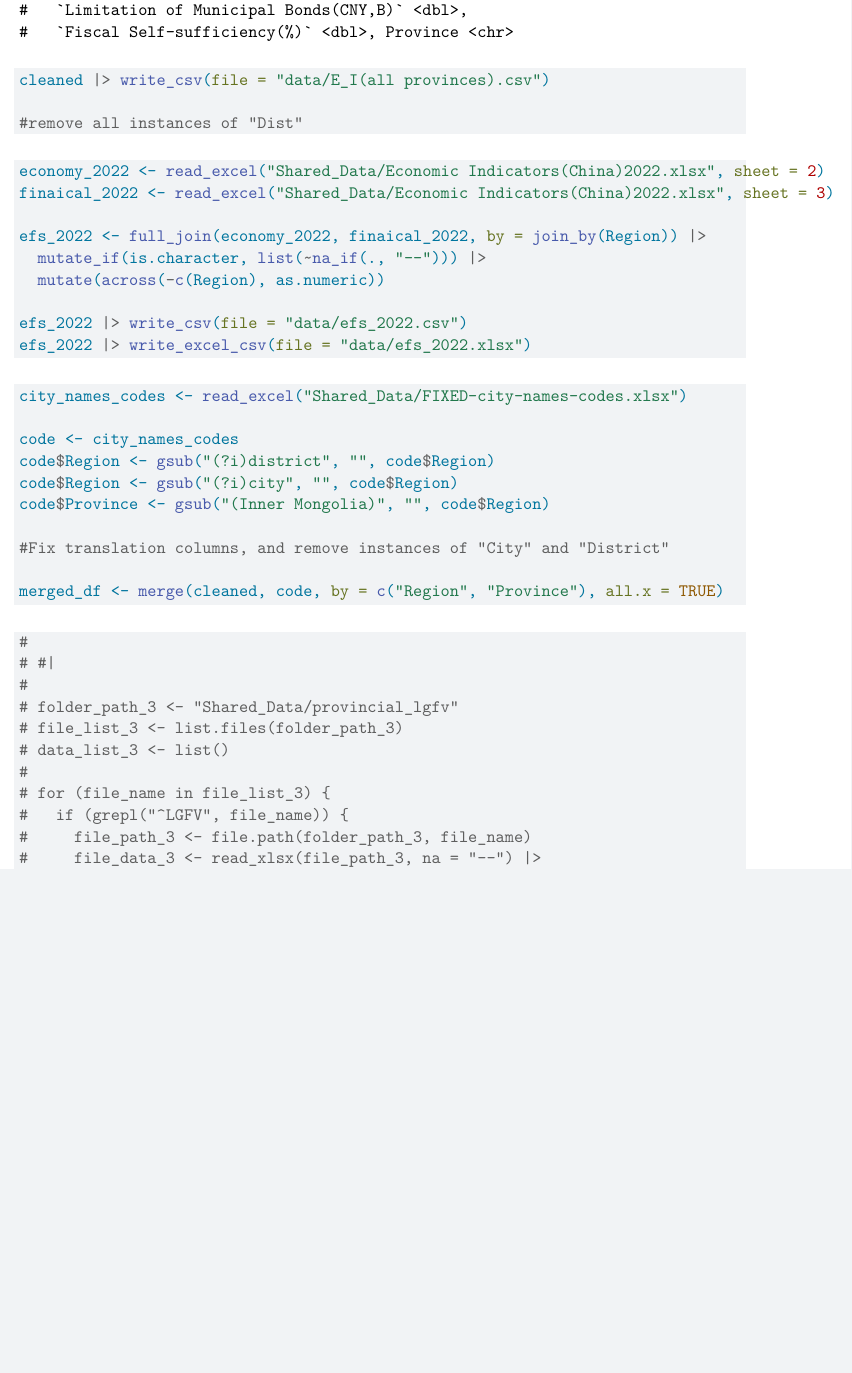
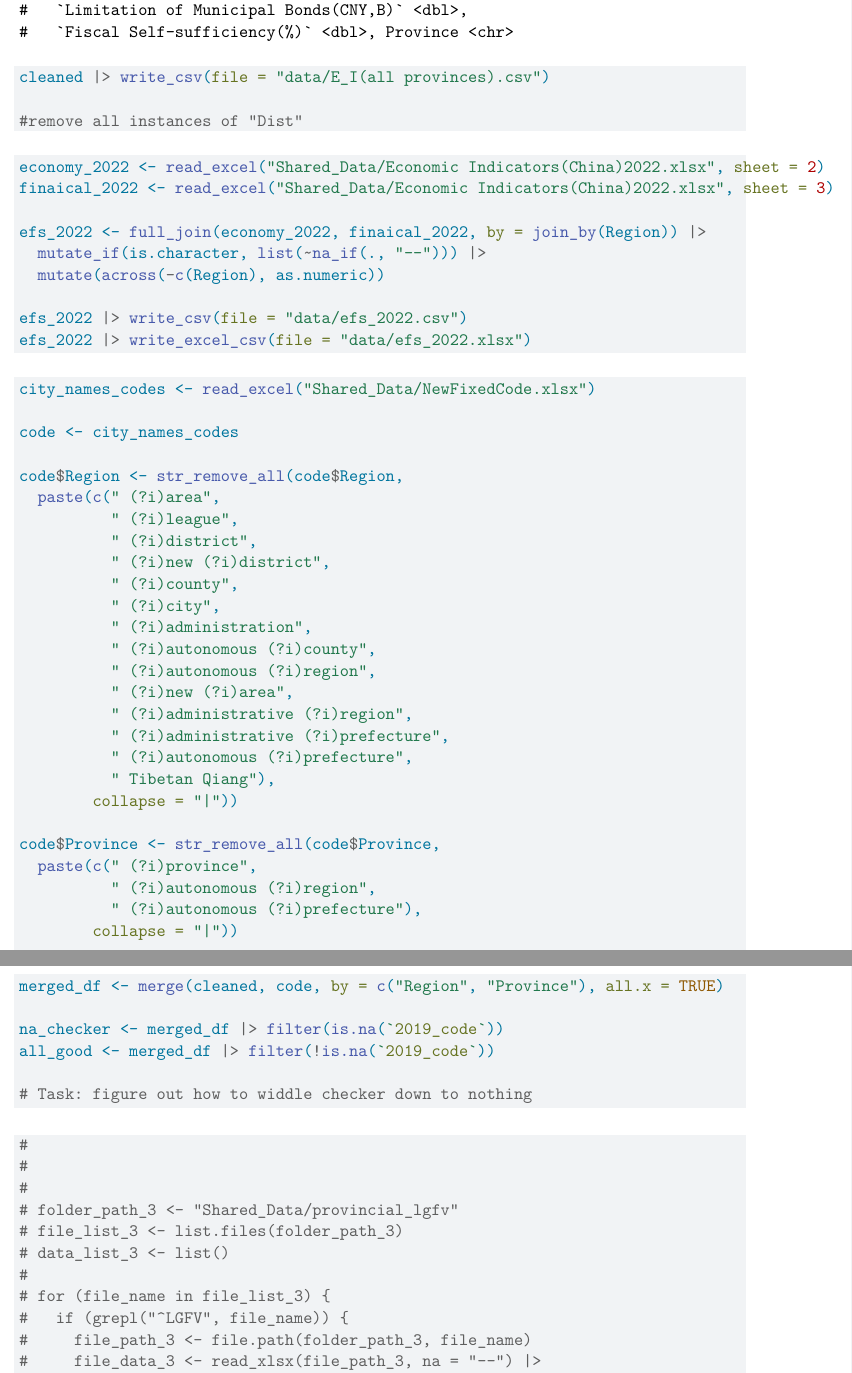
Before and after one commit to ecEthanCar/china-poultion, a Quarto document (work.qmd): part of page 4 of 5 before the commit and two parts of pages 4 and 5 of 5 after it, the two joined at a grey line, cut so that both start at the same text, the shorter picture padded with empty space. Rendered offline with R 4.5, knitr and Pandoc in place of Quarto, then LaTeX, with nearby package versions.

Commit message:
Made translation modifications to the city code data set (the original was not accurate) and removed redundant wording from it.

````diff
--- a/work.qmd
+++ b/work.qmd
@@ -130,23 +130,45 @@ efs_2022 |> write_excel_csv(file = "data/efs_2022.xlsx")
 ```{r}
 #| id-integration-version-1
 
-city_names_codes <- read_excel("Shared_Data/FIXED-city-names-codes.xlsx")
+city_names_codes <- read_excel("Shared_Data/NewFixedCode.xlsx")
 
 code <- city_names_codes
-code$Region <- gsub("(?i)district", "", code$Region)
-code$Region <- gsub("(?i)city", "", code$Region)
-code$Province <- gsub("(Inner Mongolia)", "", code$Region)
 
-#Fix translation columns, and remove instances of "City" and "District"
+code$Region <- str_remove_all(code$Region,
+  paste(c(" (?i)area",
+          " (?i)league",
+          " (?i)district",
+          " (?i)new (?i)district",
+          " (?i)county",
+          " (?i)city",
+          " (?i)administration",
+          " (?i)autonomous (?i)county",
+          " (?i)autonomous (?i)region",
+          " (?i)new (?i)area",
+          " (?i)administrative (?i)region",
+          " (?i)administrative (?i)prefecture",
+          " (?i)autonomous (?i)prefecture",
+          " Tibetan Qiang"),
+        collapse = "|"))
+
+code$Province <- str_remove_all(code$Province,
+  paste(c(" (?i)province",
+          " (?i)autonomous (?i)region",
+          " (?i)autonomous (?i)prefecture"),
+        collapse = "|"))
 
 merged_df <- merge(cleaned, code, by = c("Region", "Province"), all.x = TRUE)
 
+na_checker <- merged_df |> filter(is.na(`2019_code`))
+all_good <- merged_df |> filter(!is.na(`2019_code`))
+
+# Task: figure out how to widdle checker down to nothing
 
 ```
 
 ```{r}
 #
-# #|
+#
 #
 # folder_path_3 <- "Shared_Data/provincial_lgfv"
 # file_list_3 <- list.files(folder_path_3)
````
Also changed, not shown: data/E_I(all provinces).csv (+13 -13 lines), Shared_Data/NewFixedCode.xlsx (added), work.html, work.qmd (4 more changed lines), 2 other files.
